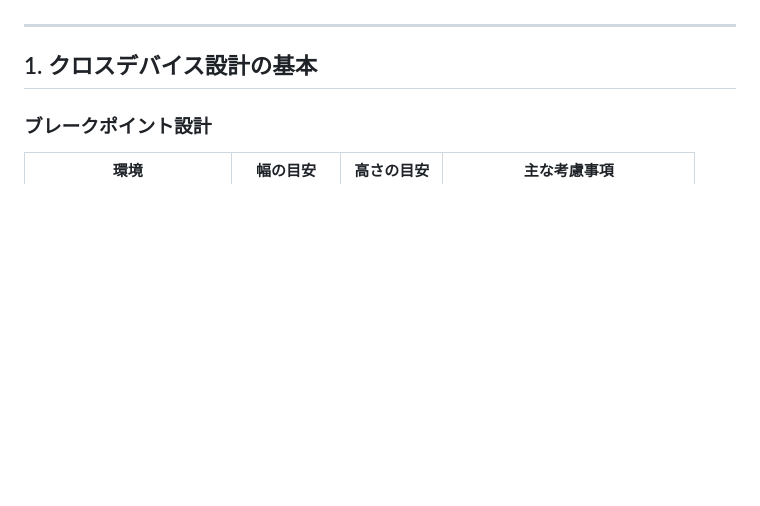
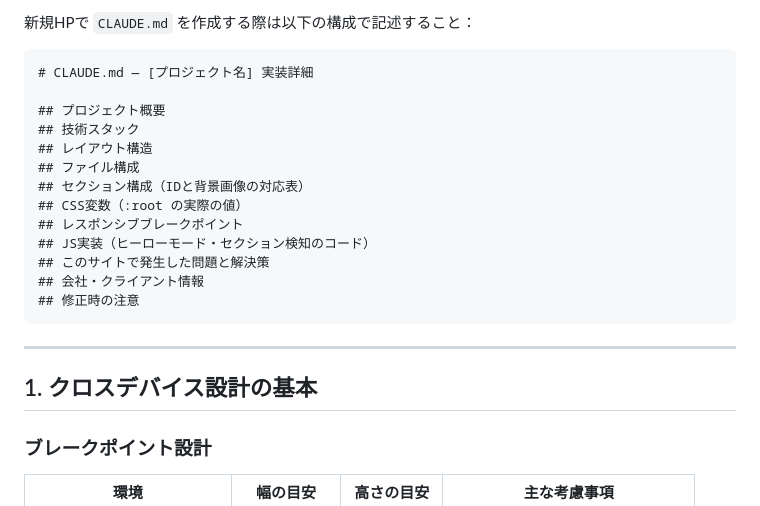
Before and after one commit to koimari-official/NORI-TATE.official-site, a Markdown page: MANUAL.md, the part around one of its changes. Drawn GitHub-style; blank space fills up the shorter version.

````diff
--- a/MANUAL.md
+++ b/MANUAL.md
@@ -17,3 +62,20 @@
+新規HPで `CLAUDE.md` を作成する際は以下の構成で記述すること：
+
+```markdown
+# CLAUDE.md — [プロジェクト名] 実装詳細
+
+## プロジェクト概要
+## 技術スタック
+## レイアウト構造
+## ファイル構成
+## セクション構成（IDと背景画像の対応表）
+## CSS変数（:root の実際の値）
+## レスポンシブブレークポイント
+## JS実装（ヒーローモード・セクション検知のコード）
+## このサイトで発生した問題と解決策
+## 会社・クライアント情報
+## 修正時の注意
+```
 
 ---
 
````
Also changed, not shown: other parts of MANUAL.md (+45 -0 lines).
